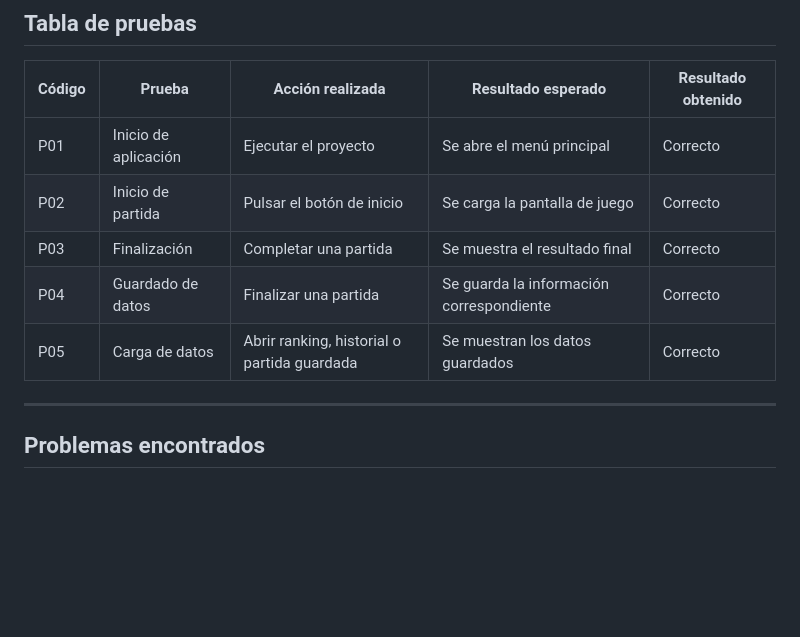
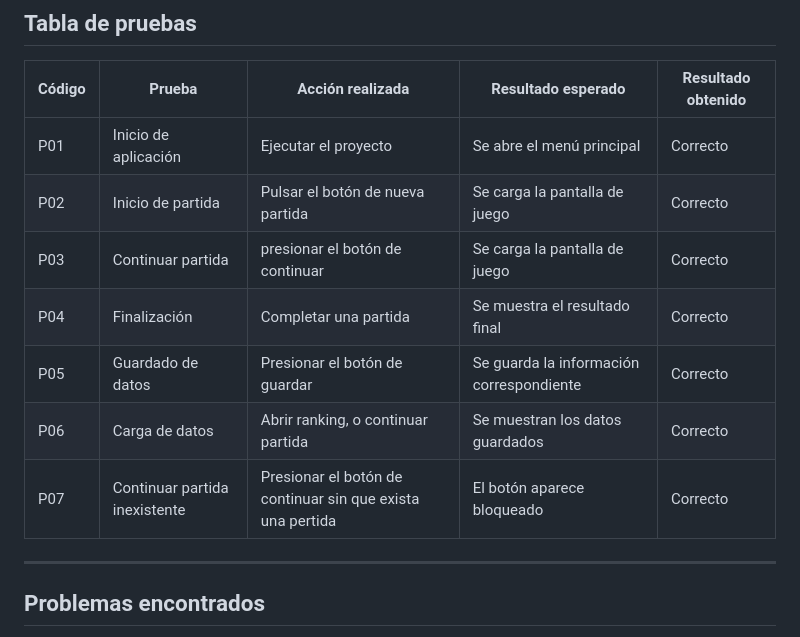
Before and after one commit to NeoEstigma/JuegoProgramacion, a Markdown page: README.md, the part around the change. GitHub-like rendering; blank space fills up the shorter version.

Commit message:
readmeCasosPruebaApliada

```diff
--- a/README.md
+++ b/README.md
@@ -193,10 +193,12 @@ Almacena resultados de partidas. Puede tener múltiples documentos.
 | Código | Prueba | Acción realizada | Resultado esperado | Resultado obtenido |
 |---|---|---|---|---|
 | P01 | Inicio de aplicación | Ejecutar el proyecto | Se abre el menú principal | Correcto |
-| P02 | Inicio de partida | Pulsar el botón de inicio | Se carga la pantalla de juego | Correcto |
-| P03 | Finalización | Completar una partida | Se muestra el resultado final | Correcto |
-| P04 | Guardado de datos | Finalizar una partida | Se guarda la información correspondiente | Correcto |
-| P05 | Carga de datos | Abrir ranking, historial o partida guardada | Se muestran los datos guardados | Correcto |
+| P02 | Inicio de partida | Pulsar el botón de nueva partida | Se carga la pantalla de juego | Correcto |
+| P03 | Continuar partida | presionar el botón de continuar | Se carga la pantalla de juego | Correcto |
+| P04 | Finalización | Completar una partida | Se muestra el resultado final | Correcto |
+| P05 | Guardado de datos | Presionar el botón de guardar | Se guarda la información correspondiente | Correcto |
+| P06 | Carga de datos | Abrir ranking, o continuar partida | Se muestran los datos guardados | Correcto |
+| P07 | Continuar partida inexistente | Presionar el botón de continuar sin que exista una pertida | El botón aparece bloqueado | Correcto |
 
 ---
 
```
